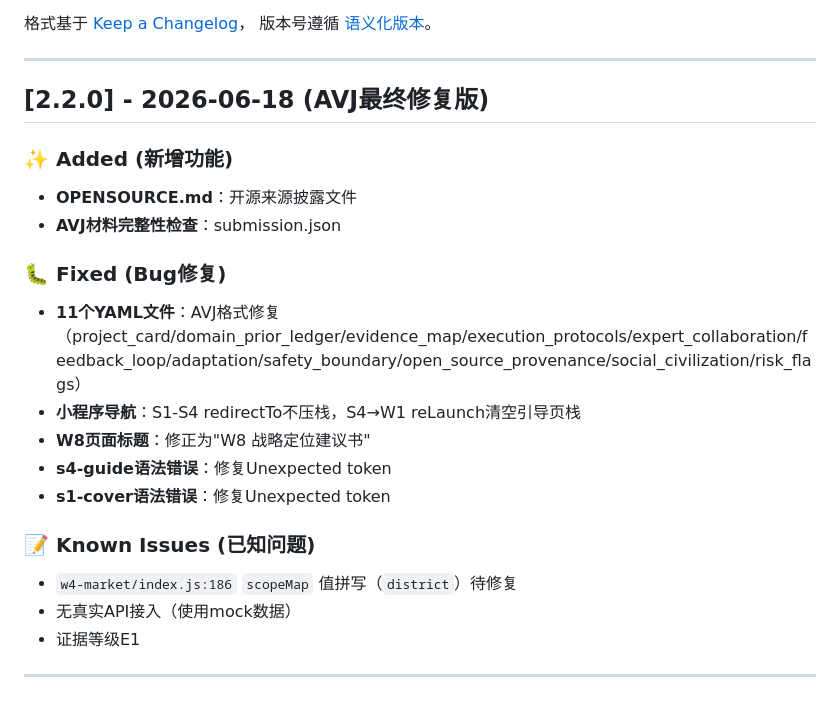
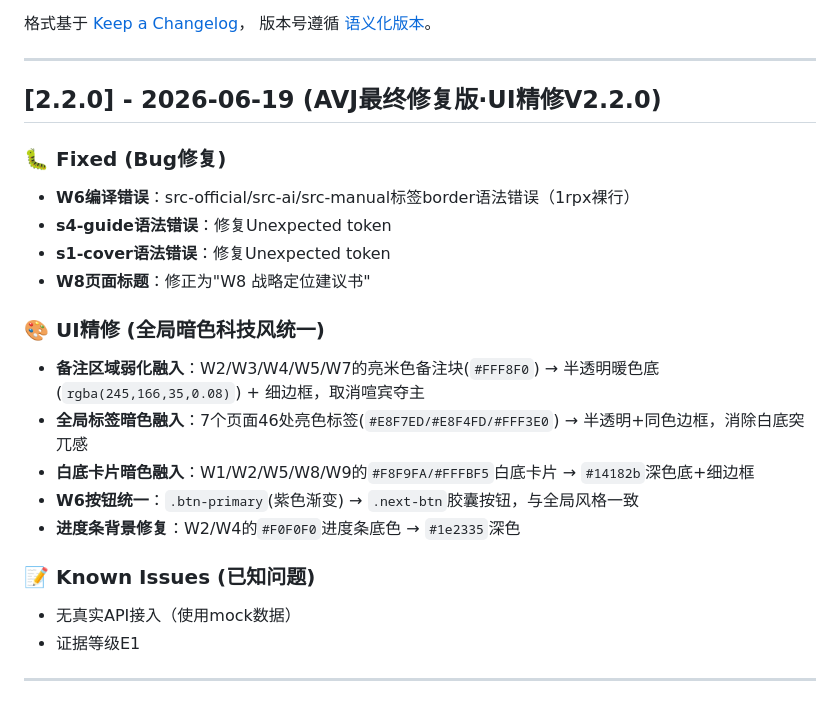
Before and after one commit to firecangshu/zhicetong, a Markdown page: CHANGELOG.md, the part around the change. Drawn GitHub-style.

Commit message:
docs: 更新VERSION.md+CHANGELOG.md-V2.2.0 UI精修完整记录

```diff
--- a/CHANGELOG.md
+++ b/CHANGELOG.md
@@ -7,21 +7,22 @@
 
 ---
 
-## [2.2.0] - 2026-06-18 (AVJ最终修复版)
-
-### ✨ Added (新增功能)
-- **OPENSOURCE.md**：开源来源披露文件
-- **AVJ材料完整性检查**：submission.json
+## [2.2.0] - 2026-06-19 (AVJ最终修复版·UI精修V2.2.0)
 
 ### 🐛 Fixed (Bug修复)
-- **11个YAML文件**：AVJ格式修复（project_card/domain_prior_ledger/evidence_map/execution_protocols/expert_collaboration/feedback_loop/adaptation/safety_boundary/open_source_provenance/social_civilization/risk_flags）
-- **小程序导航**：S1-S4 redirectTo不压栈，S4→W1 reLaunch清空引导页栈
-- **W8页面标题**：修正为"W8 战略定位建议书"
+- **W6编译错误**：src-official/src-ai/src-manual标签border语法错误（1rpx裸行）
 - **s4-guide语法错误**：修复Unexpected token
 - **s1-cover语法错误**：修复Unexpected token
+- **W8页面标题**：修正为"W8 战略定位建议书"
+
+### 🎨 UI精修 (全局暗色科技风统一)
+- **备注区域弱化融入**：W2/W3/W4/W5/W7的亮米色备注块(`#FFF8F0`) → 半透明暖色底(`rgba(245,166,35,0.08)`) + 细边框，取消喧宾夺主
+- **全局标签暗色融入**：7个页面46处亮色标签(`#E8F7ED/#E8F4FD/#FFF3E0`) → 半透明+同色边框，消除白底突兀感
+- **白底卡片暗色融入**：W1/W2/W5/W8/W9的`#F8F9FA/#FFFBF5`白底卡片 → `#14182b`深色底+细边框
+- **W6按钮统一**：`.btn-primary`(紫色渐变) → `.next-btn`胶囊按钮，与全局风格一致
+- **进度条背景修复**：W2/W4的`#F0F0F0`进度条底色 → `#1e2335`深色
 
 ### 📝 Known Issues (已知问题)
-- `w4-market/index.js:186` `scopeMap` 值拼写（`district`）待修复
 - 无真实API接入（使用mock数据）
 - 证据等级E1
 
```
Also changed, not shown: VERSION.md (+2 -1 lines).
